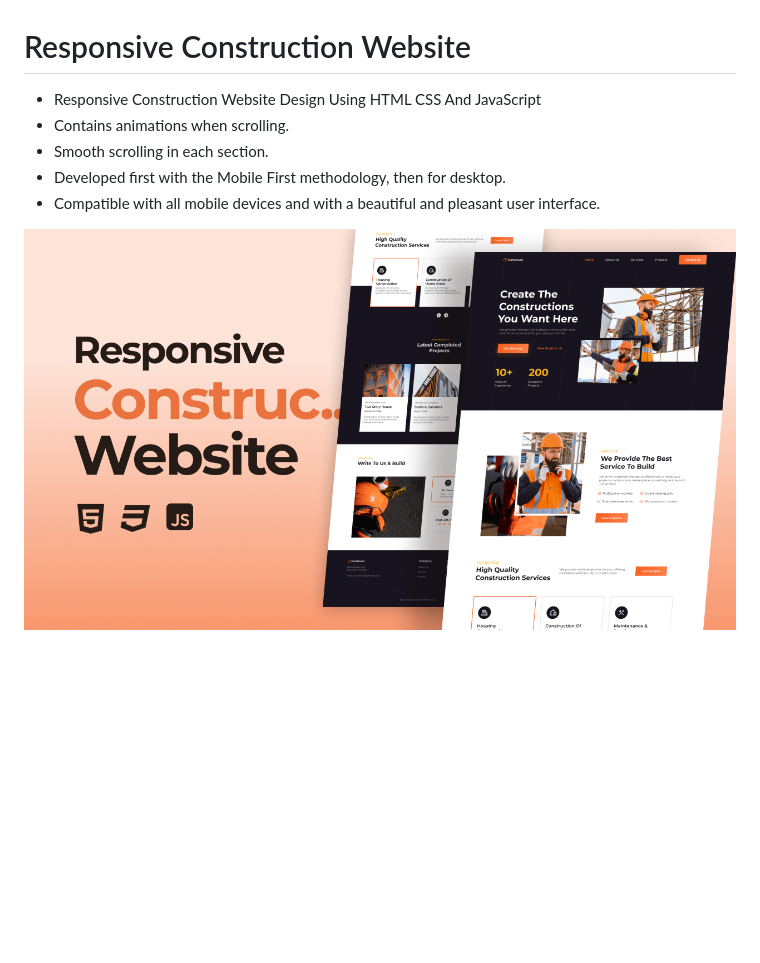
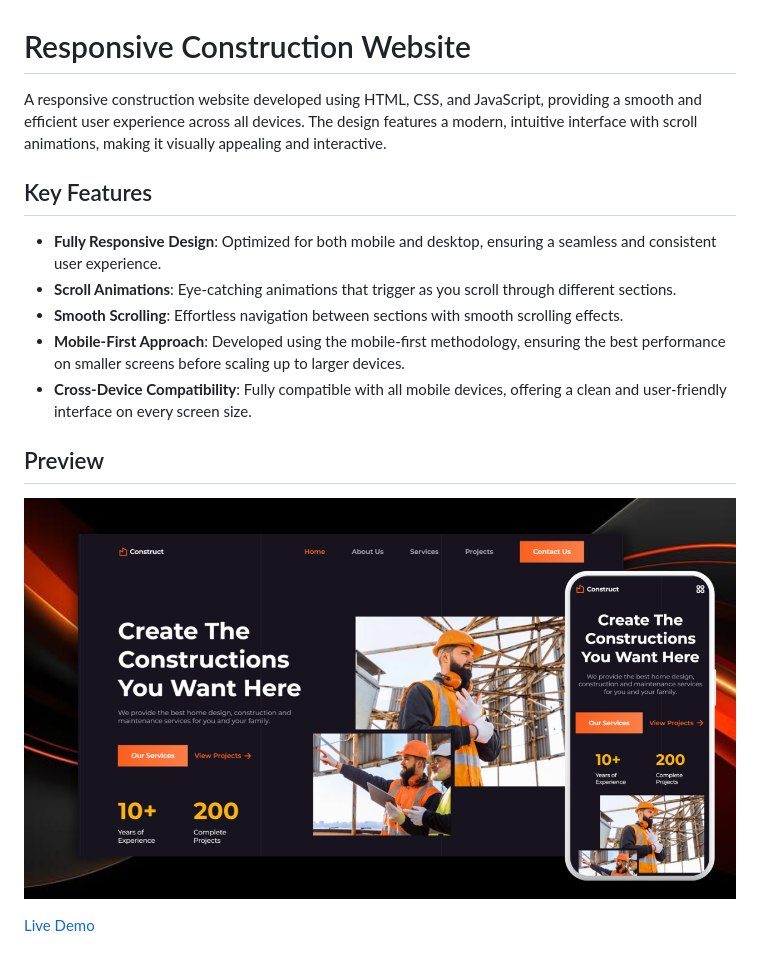
Before and after one commit to nguyenvanduydev001/construction-website, a Markdown page: README.md, the part around the change. Rendered like a GitHub page; pictures changed too: preview.png; blank space fills up the shorter version.

Commit message:
custom README.md

```diff
--- a/README.md
+++ b/README.md
@@ -1,9 +1,17 @@
 # Responsive Construction Website
 
-- Responsive Construction Website Design Using HTML CSS And JavaScript
-- Contains animations when scrolling.
-- Smooth scrolling in each section.
-- Developed first with the Mobile First methodology, then for desktop.
-- Compatible with all mobile devices and with a beautiful and pleasant user interface.
+A responsive construction website developed using HTML, CSS, and JavaScript, providing a smooth and efficient user experience across all devices. The design features a modern, intuitive interface with scroll animations, making it visually appealing and interactive.
 
-![preview img](/preview.png)
+## Key Features
+
+- **Fully Responsive Design**: Optimized for both mobile and desktop, ensuring a seamless and consistent user experience.
+- **Scroll Animations**: Eye-catching animations that trigger as you scroll through different sections.
+- **Smooth Scrolling**: Effortless navigation between sections with smooth scrolling effects.
+- **Mobile-First Approach**: Developed using the mobile-first methodology, ensuring the best performance on smaller screens before scaling up to larger devices.
+- **Cross-Device Compatibility**: Fully compatible with all mobile devices, offering a clean and user-friendly interface on every screen size.
+
+## Preview
+
+![Website Preview](./preview.png)
+
+[Live Demo](https://webiste-construction.netlify.app/)
```
Also changed, not shown: 1 other file.
